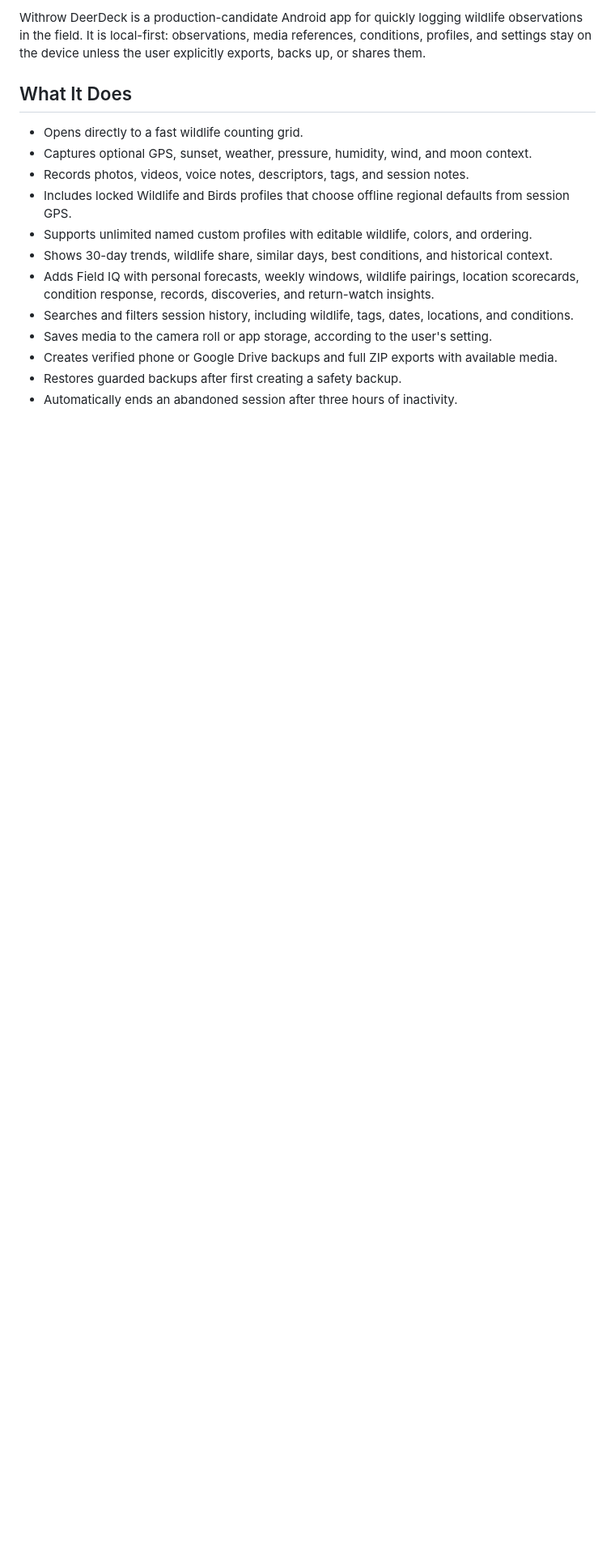
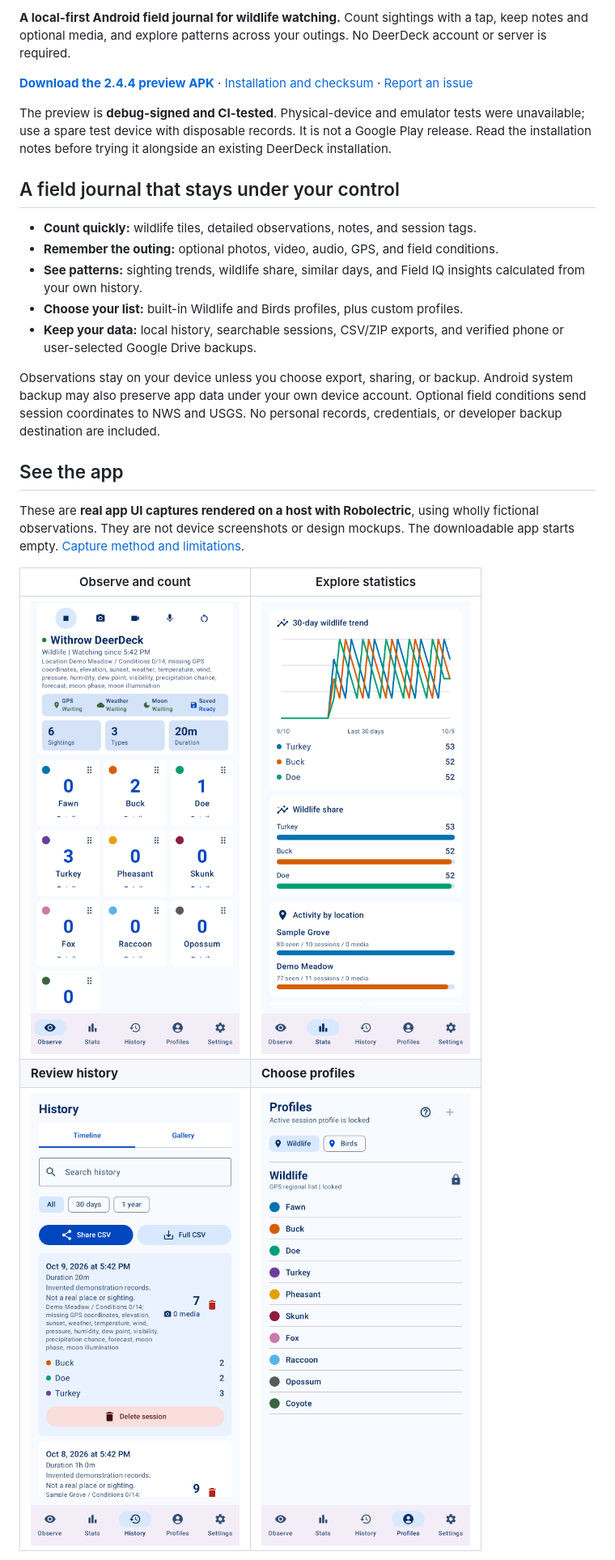
Before and after one commit to wildtwins/DeerDeck-public, a Markdown page: README.md, the part around the change printed below. Shown: that part at 81% size. Rendered like a GitHub page; pictures changed too: docs/gallery/01-observe.png (added), docs/gallery/03-stats.png (added), docs/gallery/04-history.png (added); blank space fills up the shorter version.

Commit message:
Add fictional app gallery and safe public preview guidance

```diff
--- a/README.md
+++ b/README.md
@@ -4,17 +6,41 @@
 
-Withrow DeerDeck is a production-candidate Android app for quickly logging wildlife observations in the field. It is local-first: observations, media references, conditions, profiles, and settings stay on the device unless the user explicitly exports, backs up, or shares them.
+**A local-first Android field journal for wildlife watching.** Count sightings
+with a tap, keep notes and optional media, and explore patterns across your outings.
+No DeerDeck account or server is required.
 
-## What It Does
+**[Download the 2.4.4 preview APK](https://github.com/wildtwins/DeerDeck-public/releases/tag/v2.4.4-preview.1)**
+· [Installation and checksum](docs/try-preview.md)
+· [Report an issue](https://github.com/wildtwins/DeerDeck-public/issues)
 
-- Opens directly to a fast wildlife counting grid.
-- Captures optional GPS, sunset, weather, pressure, humidity, wind, and moon context.
-- Records photos, videos, voice notes, descriptors, tags, and session notes.
-- Includes locked Wildlife and Birds profiles that choose offline regional defaults from session GPS.
-- Supports unlimited named custom profiles with editable wildlife, colors, and ordering.
-- Shows 30-day trends, wildlife share, similar days, best conditions, and historical context.
-- Adds Field IQ with personal forecasts, weekly windows, wildlife pairings, location scorecards, condition response, records, discoveries, and return-watch insights.
-- Searches and filters session history, including wildlife, tags, dates, locations, and conditions.
-- Saves media to the camera roll or app storage, according to the user's setting.
-- Creates verified phone or Google Drive backups and full ZIP exports with available media.
-- Restores guarded backups after first creating a safety backup.
-- Automatically ends an abandoned session after three hours of inactivity.
+The preview is **debug-signed and CI-tested**. Physical-device and emulator tests
+were unavailable; use a spare test device with disposable records. It is not a
+Google Play release. Read the installation notes before trying it alongside an
+existing DeerDeck installation.
+
+## A field journal that stays under your control
+
+- **Count quickly:** wildlife tiles, detailed observations, notes, and session tags.
+- **Remember the outing:** optional photos, video, audio, GPS, and field conditions.
+- **See patterns:** sighting trends, wildlife share, similar days, and Field IQ insights
+  calculated from your own history.
+- **Choose your list:** built-in Wildlife and Birds profiles, plus custom profiles.
+- **Keep your data:** local history, searchable sessions, CSV/ZIP exports, and verified
+  phone or user-selected Google Drive backups.
+
+Observations stay on your device unless you choose export, sharing, or backup.
+Android system backup may also preserve app data under your own device account.
+Optional field conditions send session coordinates to NWS and USGS. No personal
+records, credentials, or developer backup destination are included.
+
+## See the app
+
+These are **real app UI captures rendered on a host with Robolectric**, using
+wholly fictional observations. They are not device screenshots or design mockups.
+The downloadable app starts empty. [Capture method and limitations](docs/gallery/README.md).
+
+| Observe and count | Explore statistics |
+| --- | --- |
+| <img src="docs/gallery/01-observe.png" width="300" alt="Actual Observe screen with fictional Demo Meadow sightings"> | <img src="docs/gallery/03-stats.png" width="300" alt="Actual Stats screen with fictional sighting trends"> |
+| **Review history** | **Choose profiles** |
+| <img src="docs/gallery/04-history.png" width="300" alt="Actual History screen with invented sample outings"> | <img src="docs/gallery/05-profiles.png" width="300" alt="Actual Profiles screen showing built-in Wildlife and Birds lists"> |
+
```
Also changed, not shown: other parts of README.md (+14 -3 lines), docs/gallery/README.md (added, +36 -0 lines), docs/publication.md (+6 -0 lines), docs/try-preview.md (added, +77 -0 lines), docs/gallery/walkthrough.gif (added), 5 other files.
